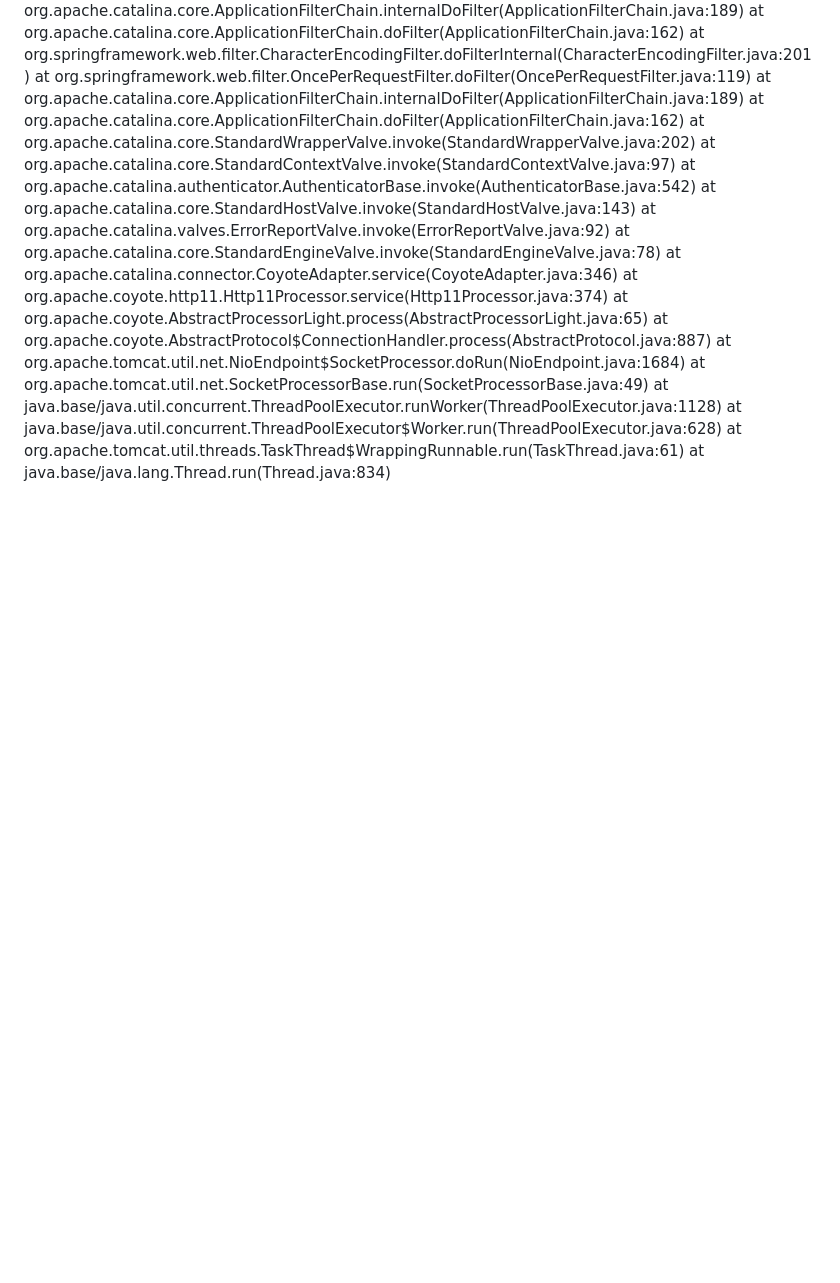
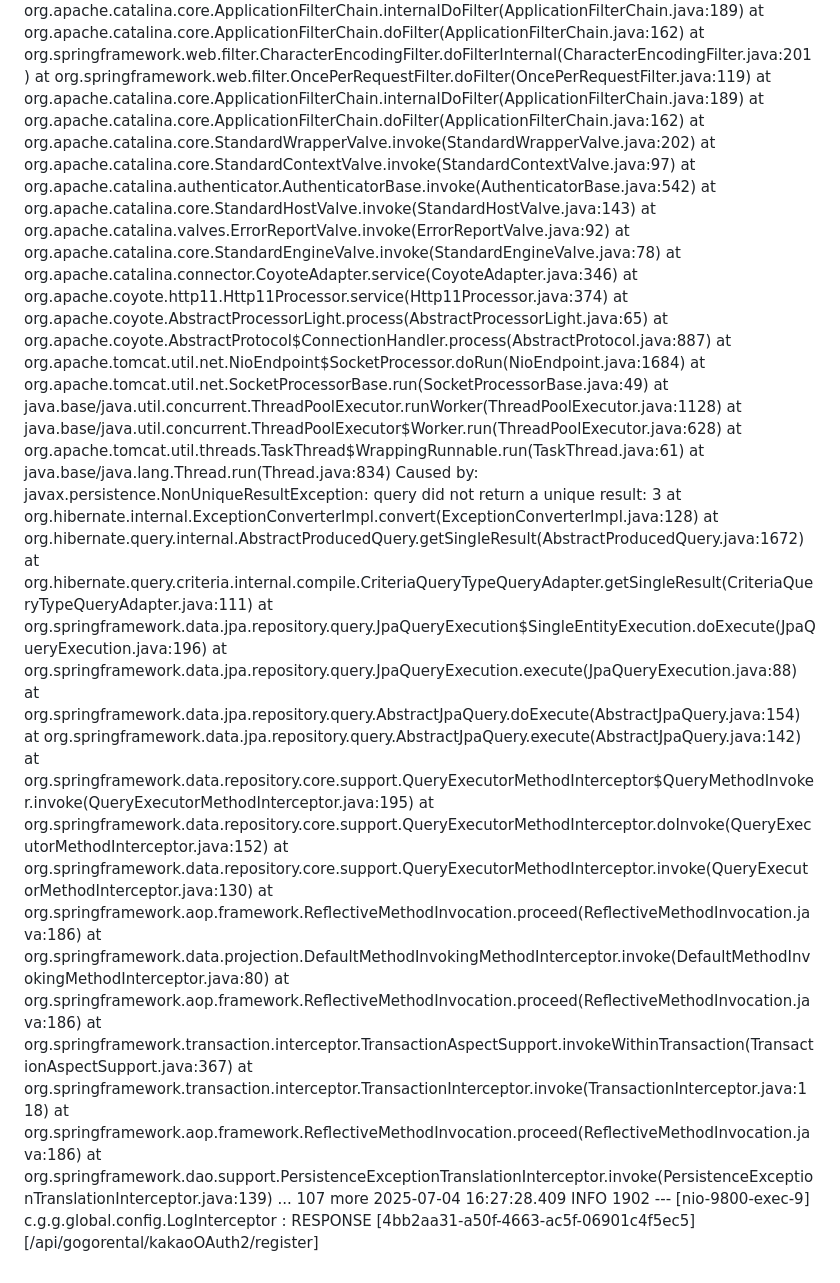
Before and after one commit to 100-danong/html-test, a Markdown page: README.md, the part around the change printed below. GitHub-like rendering; blank space fills up the shorter version.

```diff
--- a/README.md
+++ b/README.md
@@ -108,3 +112,23 @@ org.springframework.web.client.HttpClientErrorException$Unauthorized: 401 Unauth
         at java.base/java.util.concurrent.ThreadPoolExecutor$Worker.run(ThreadPoolExecutor.java:628)
         at org.apache.tomcat.util.threads.TaskThread$WrappingRunnable.run(TaskThread.java:61)
         at java.base/java.lang.Thread.run(Thread.java:834)
+Caused by: javax.persistence.NonUniqueResultException: query did not return a unique result: 3
+        at org.hibernate.internal.ExceptionConverterImpl.convert(ExceptionConverterImpl.java:128)
+        at org.hibernate.query.internal.AbstractProducedQuery.getSingleResult(AbstractProducedQuery.java:1672)
+        at org.hibernate.query.criteria.internal.compile.CriteriaQueryTypeQueryAdapter.getSingleResult(CriteriaQueryTypeQueryAdapter.java:111)
+        at org.springframework.data.jpa.repository.query.JpaQueryExecution$SingleEntityExecution.doExecute(JpaQueryExecution.java:196)
+        at org.springframework.data.jpa.repository.query.JpaQueryExecution.execute(JpaQueryExecution.java:88)
+        at org.springframework.data.jpa.repository.query.AbstractJpaQuery.doExecute(AbstractJpaQuery.java:154)
+        at org.springframework.data.jpa.repository.query.AbstractJpaQuery.execute(AbstractJpaQuery.java:142)
+        at org.springframework.data.repository.core.support.QueryExecutorMethodInterceptor$QueryMethodInvoker.invoke(QueryExecutorMethodInterceptor.java:195)
+        at org.springframework.data.repository.core.support.QueryExecutorMethodInterceptor.doInvoke(QueryExecutorMethodInterceptor.java:152)
+        at org.springframework.data.repository.core.support.QueryExecutorMethodInterceptor.invoke(QueryExecutorMethodInterceptor.java:130)
+        at org.springframework.aop.framework.ReflectiveMethodInvocation.proceed(ReflectiveMethodInvocation.java:186)
+        at org.springframework.data.projection.DefaultMethodInvokingMethodInterceptor.invoke(DefaultMethodInvokingMethodInterceptor.java:80)
+        at org.springframework.aop.framework.ReflectiveMethodInvocation.proceed(ReflectiveMethodInvocation.java:186)
+        at org.springframework.transaction.interceptor.TransactionAspectSupport.invokeWithinTransaction(TransactionAspectSupport.java:367)
+        at org.springframework.transaction.interceptor.TransactionInterceptor.invoke(TransactionInterceptor.java:118)
+        at org.springframework.aop.framework.ReflectiveMethodInvocation.proceed(ReflectiveMethodInvocation.java:186)
+        at org.springframework.dao.support.PersistenceExceptionTranslationInterceptor.invoke(PersistenceExceptionTranslationInterceptor.java:139)
+        ... 107 more
+2025-07-04 16:27:28.409  INFO 1902 --- [nio-9800-exec-9] c.g.g.global.config.LogInterceptor       : RESPONSE [4bb2aa31-a50f-4663-ac5f-06901c4f5ec5][/api/gogorental/kakaoOAuth2/register]
```
Also changed, not shown: other parts of README.md (+15 -11 lines).
